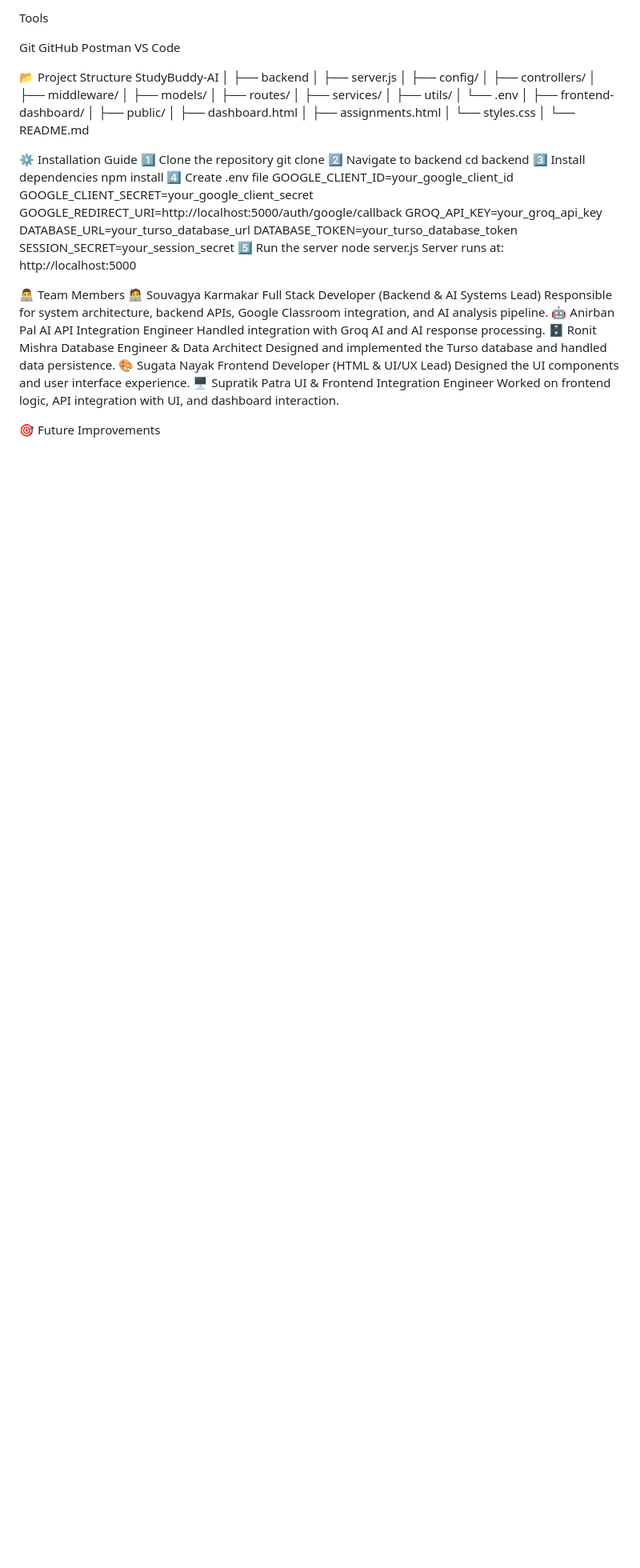
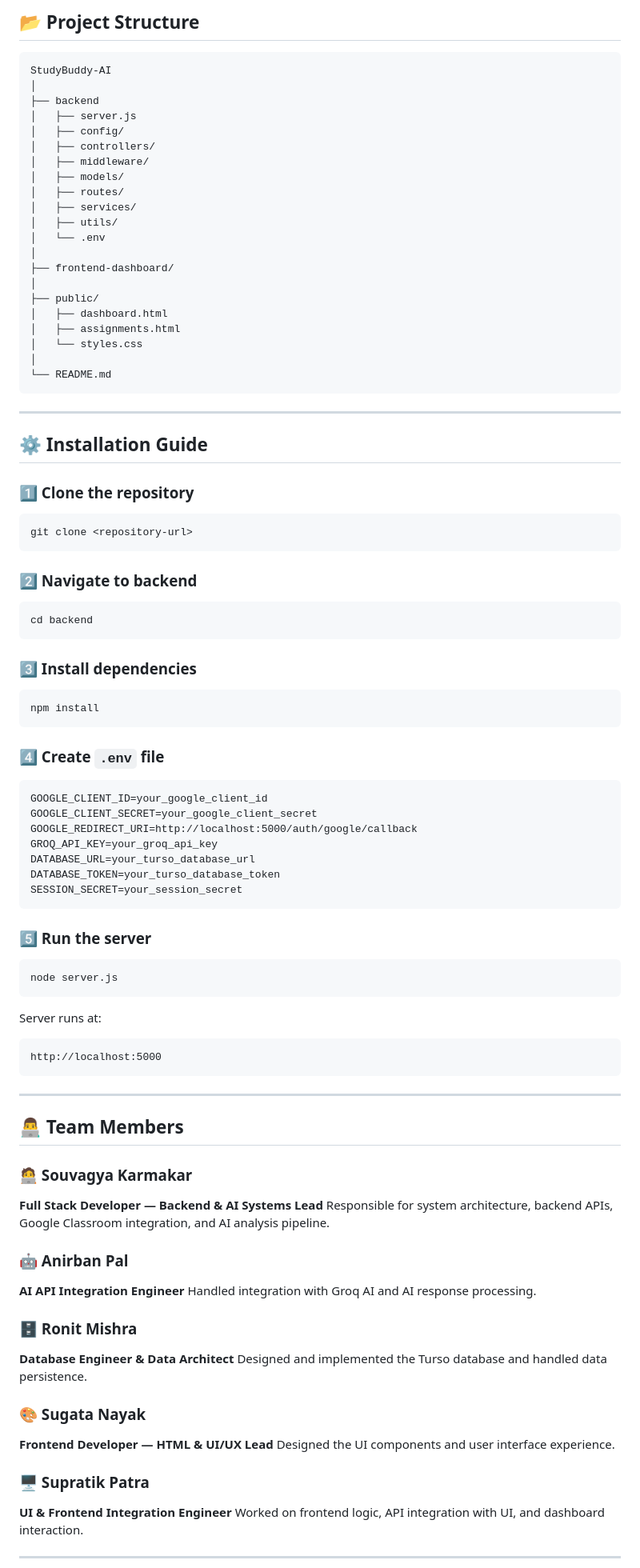
Before and after one commit to Souvagya06/studybuddy-ai, a Markdown page: README.md, the part around one of its changes. Shown at 80% size. GitHub-like rendering; blank space fills up the shorter version.

````diff
--- a/README.md
+++ b/README.md
@@ -67,13 +78,6 @@ Groq AI (LLaMA 3.3 70B)
 
-Tools
-
-Git
-GitHub
-Postman
-VS Code
-
-
-📂 Project Structure
+## 📂 Project Structure
+```
 StudyBuddy-AI
 │
 ├── backend
@@ -95,15 +99,29 @@ StudyBuddy-AI
 │   └── styles.css
 │
 └── README.md
+```
 
-⚙️ Installation Guide
-1️⃣ Clone the repository
+---
+
+## ⚙️ Installation Guide
+
+### 1️⃣ Clone the repository
+```
 git clone <repository-url>
-2️⃣ Navigate to backend
+```
+
+### 2️⃣ Navigate to backend
+```
 cd backend
-3️⃣ Install dependencies
+```
+
+### 3️⃣ Install dependencies
+```
 npm install
-4️⃣ Create .env file
+```
+
+### 4️⃣ Create `.env` file
+```
 GOOGLE_CLIENT_ID=your_google_client_id
 GOOGLE_CLIENT_SECRET=your_google_client_secret
 GOOGLE_REDIRECT_URI=http://localhost:5000/auth/google/callback
@@ -111,27 +129,41 @@ GROQ_API_KEY=your_groq_api_key
 DATABASE_URL=your_turso_database_url
 DATABASE_TOKEN=your_turso_database_token
 SESSION_SECRET=your_session_secret
-5️⃣ Run the server
+```
+
+### 5️⃣ Run the server
+```
 node server.js
+```
+
 Server runs at:
+```
 http://localhost:5000
+```
 
-👨‍💻 Team Members
-🧑‍💻 Souvagya Karmakar
-Full Stack Developer (Backend & AI Systems Lead)
+---
+
+## 👨‍💻 Team Members
+
+### 🧑‍💻 Souvagya Karmakar
+**Full Stack Developer — Backend & AI Systems Lead**
 Responsible for system architecture, backend APIs, Google Classroom integration, and AI analysis pipeline.
-🤖 Anirban Pal
-AI API Integration Engineer
+
+### 🤖 Anirban Pal
+**AI API Integration Engineer**
 Handled integration with Groq AI and AI response processing.
-🗄 Ronit Mishra
-Database Engineer & Data Architect
+
+### 🗄 Ronit Mishra
+**Database Engineer & Data Architect**
 Designed and implemented the Turso database and handled data persistence.
-🎨 Sugata Nayak
-Frontend Developer (HTML & UI/UX Lead)
+
+### 🎨 Sugata Nayak
+**Frontend Developer — HTML & UI/UX Lead**
 Designed the UI components and user interface experience.
-🖥 Supratik Patra
-UI & Frontend Integration Engineer
+
+### 🖥 Supratik Patra
+**UI & Frontend Integration Engineer**
 Worked on frontend logic, API integration with UI, and dashboard interaction.
 
-🎯 Future Improvements
+---
 
````
Also changed, not shown: other parts of README.md (+65 -48 lines).
